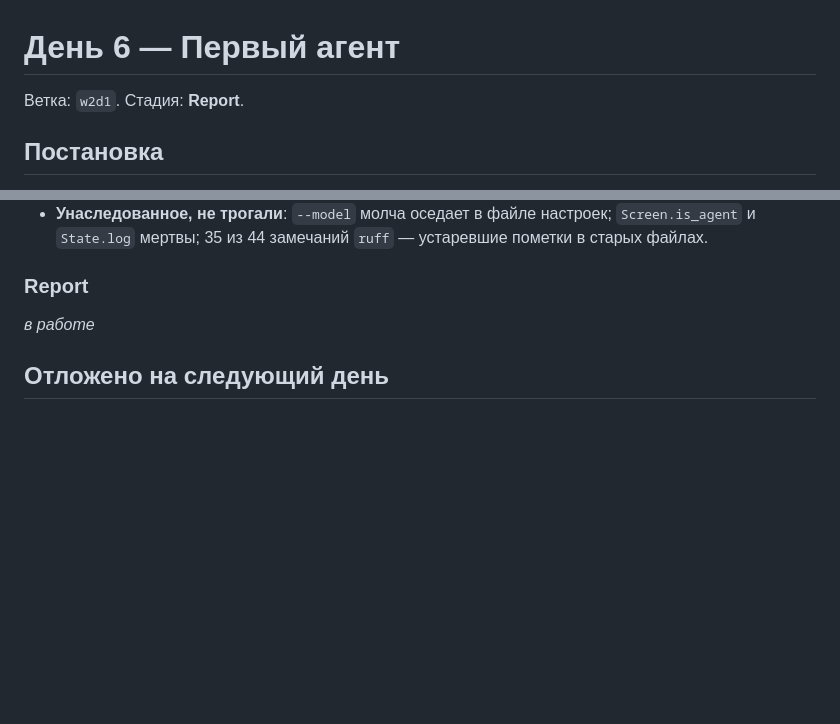
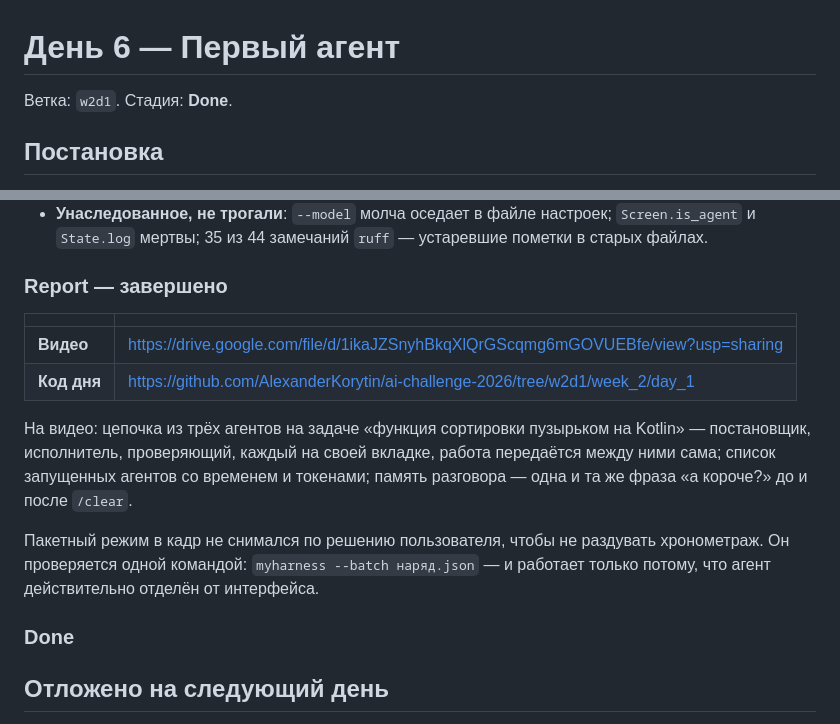
Before and after one commit to AlexanderKorytin/ai-challenge-2026, a Markdown page: week_2/day_1/README.md, 2 parts joined by grey strips. GitHub-like rendering; blank space fills up the shorter version.

Commit message:
День 6 завершён: ссылки на отчёт, стадия Done
Видео и код дня записаны в README дня, строка задания добавлена в таблицу CLAUDE.md.

Co-Authored-By: Claude Opus 5 <noreply@anthropic.com>
Claude-Session: https://claude.ai/code/session_01QStzYsMFY5zQz5hnwRk44c

```diff
--- a/week_2/day_1/README.md
+++ b/week_2/day_1/README.md
@@ -1,6 +1,6 @@
 # День 6 — Первый агент
 
-Ветка: `w2d1`. Стадия: **Report**.
+Ветка: `w2d1`. Стадия: **Done**.
 
 ## Постановка
 
@@ -157,9 +157,23 @@
 - **Унаследованное, не трогали**: `--model` молча оседает в файле настроек; `Screen.is_agent` и
   `State.log` мертвы; 35 из 44 замечаний `ruff` — устаревшие пометки в старых файлах.
 
-### Report
+### Report — завершено
 
-_в работе_
+| | |
+|---|---|
+| **Видео** | https://drive.google.com/file/d/1ikaJZSnyhBkqXlQrGScqmg6mGOVUEBfe/view?usp=sharing |
+| **Код дня** | https://github.com/AlexanderKorytin/ai-challenge-2026/tree/w2d1/week_2/day_1 |
+
+На видео: цепочка из трёх агентов на задаче «функция сортировки пузырьком на Kotlin» —
+постановщик, исполнитель, проверяющий, каждый на своей вкладке, работа передаётся между ними
+сама; список запущенных агентов со временем и токенами; память разговора — одна и та же фраза
+«а короче?» до и после `/clear`.
+
+Пакетный режим в кадр не снимался по решению пользователя, чтобы не раздувать хронометраж. Он
+проверяется одной командой: `myharness --batch наряд.json` — и работает только потому, что агент
+действительно отделён от интерфейса.
+
+### Done
 
 ## Отложено на следующий день
 
```
Also changed, not shown: CLAUDE.md (+1 -0 lines).
